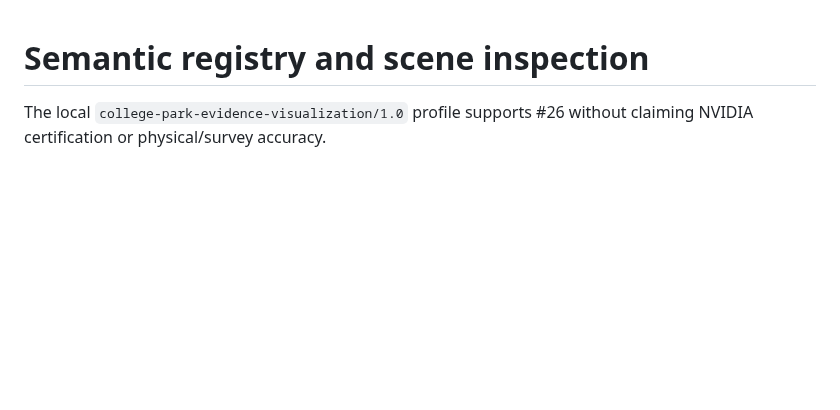
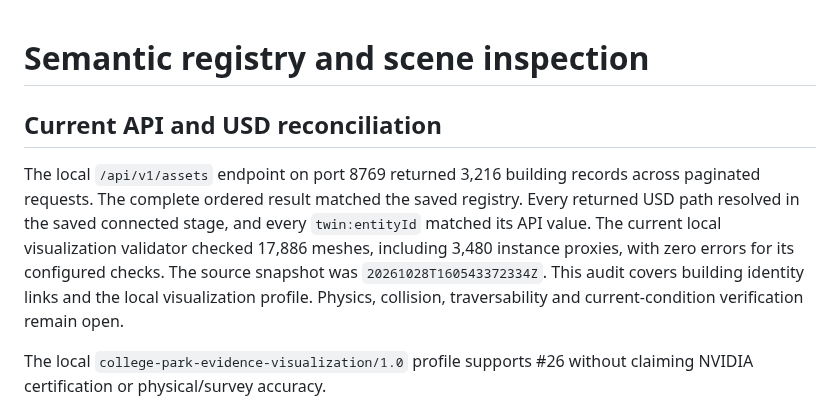
Before and after one commit to ajoiventures/TWIN, a Markdown page: docs/SEMANTIC_VALIDATION.md, the part around the change. Drawn GitHub-style; blank space fills up the shorter version.

Commit message:
Reconcile all current building identities across API and USD

```diff
--- a/docs/SEMANTIC_VALIDATION.md
+++ b/docs/SEMANTIC_VALIDATION.md
@@ -1,4 +1,8 @@
 # Semantic registry and scene inspection
+
+## Current API and USD reconciliation
+
+The local `/api/v1/assets` endpoint on port 8769 returned 3,216 building records across paginated requests. The complete ordered result matched the saved registry. Every returned USD path resolved in the saved connected stage, and every `twin:entityId` matched its API value. The current local visualization validator checked 17,886 meshes, including 3,480 instance proxies, with zero errors for its configured checks. The source snapshot was `20261028T160543372334Z`. This audit covers building identity links and the local visualization profile. Physics, collision, traversability and current-condition verification remain open.
 
 The local `college-park-evidence-visualization/1.0` profile supports #26 without claiming NVIDIA certification or physical/survey accuracy.
 
```
